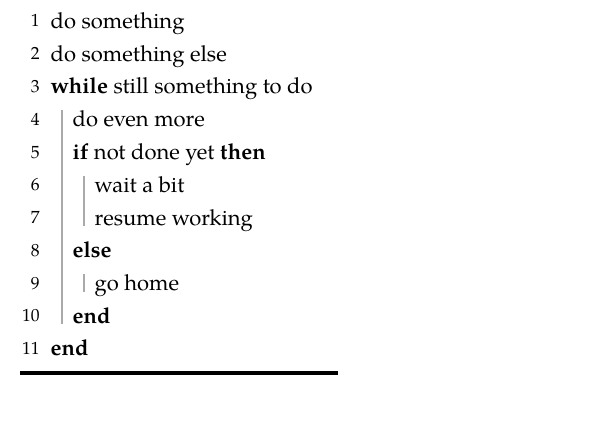
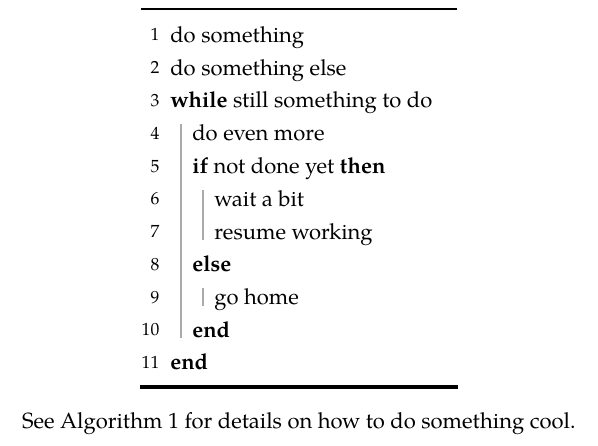
Before and after one commit to andreasKroepelin/lovelace, a Typst document (examples/figure-title.typ): part of the page, cut so that both start at the same text, the shorter picture padded with empty space. Compiled offline with Typst 0.15; a missing font is replaced by an installed copy or a similar font.

Commit message:
Show referencing algorithm

```diff
--- a/examples/figure-title.typ
+++ b/examples/figure-title.typ
@@ -20,4 +20,6 @@
       + *end*
     + *end*
   ]
-)
+) <cool>
+
+See @cool for details on how to do something cool.
```
Also changed, not shown: examples/figure-title.svg.
